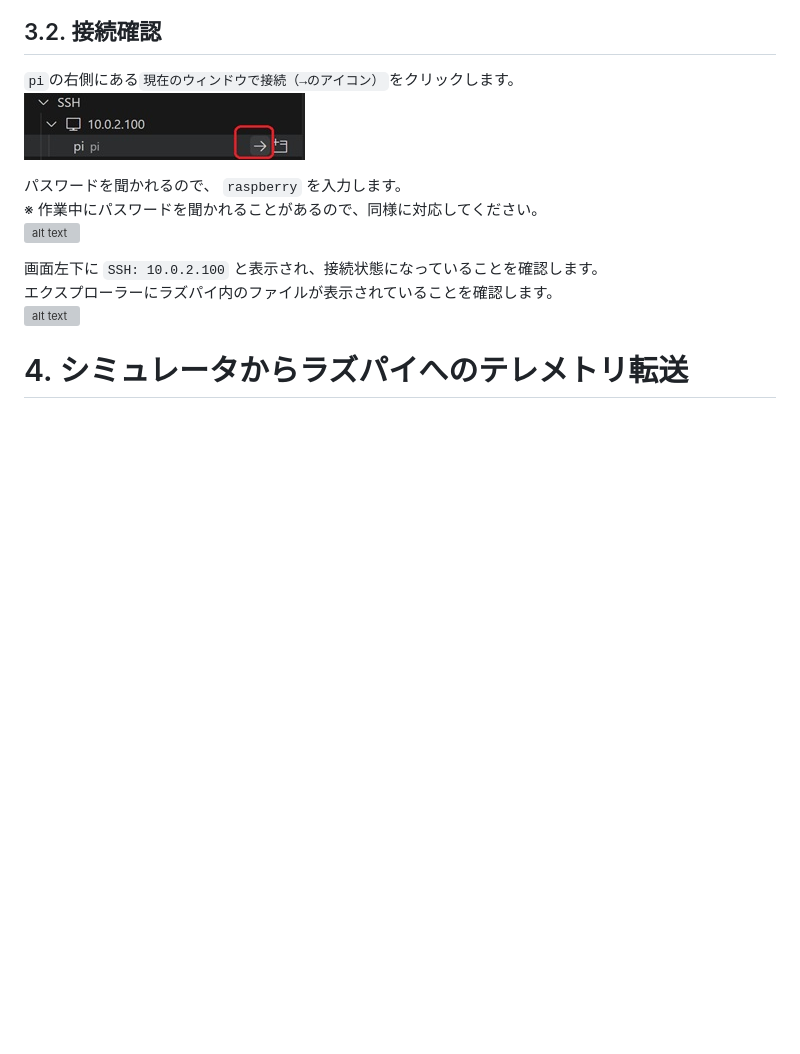
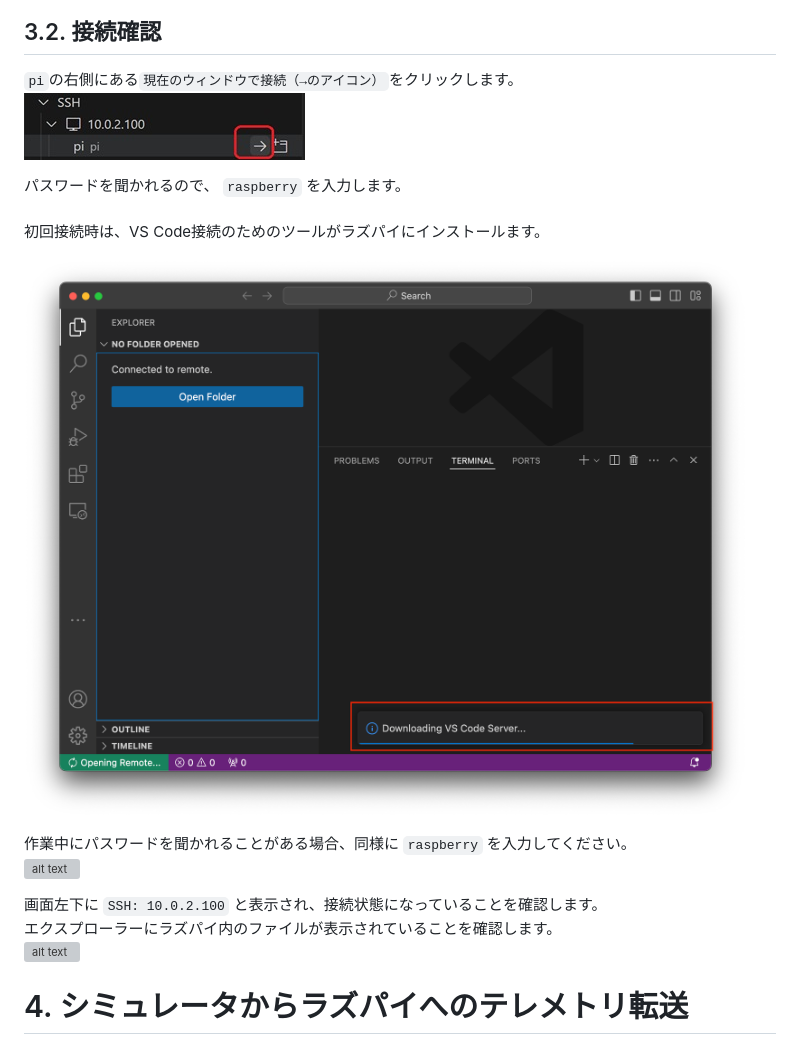
Before and after one commit to hfujikawa77/droneschool-doc, a Markdown page: doc/drone-dev-env-setup-guide/cc-dev-env-setup-guide.md, the part around the change. GitHub-like rendering; pictures changed too: doc/drone-dev-env-setup-guide/media/vscode-server-install.png (added); blank space fills up the shorter version; grey boxes are pictures that could not be loaded.

Commit message:
CC: add VS Code server install

```diff
--- a/doc/drone-dev-env-setup-guide/cc-dev-env-setup-guide.md
+++ b/doc/drone-dev-env-setup-guide/cc-dev-env-setup-guide.md
@@ -181,7 +181,12 @@ SSHホストに`10.0.2.100` `pi` が追加されていることを確認しま
 ![alt text](media/vsc-rpi-link-041.jpg)
 
 パスワードを聞かれるので、 `raspberry` を入力します。
-※ 作業中にパスワードを聞かれることがあるので、同様に対応してください。
+<br/>
+初回接続時は、VS Code接続のためのツールがラズパイにインストールます。
+
+![alt VSCode server install](media/vscode-server-install.png)
+
+作業中にパスワードを聞かれることがある場合、同様に `raspberry` を入力してください。
 ![alt text](media/vsc-rpi-link-050.jpg)
 
 画面左下に `SSH: 10.0.2.100` と表示され、接続状態になっていることを確認します。
```
